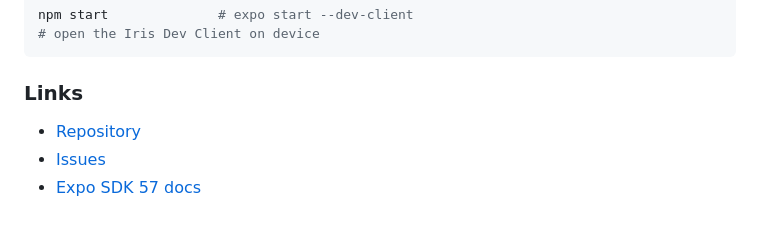
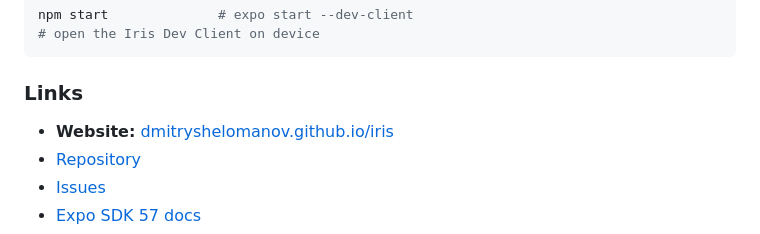
Before and after one commit to dmitryshelomanov/iris, a Markdown page: README.md, the part around one of its changes. Drawn GitHub-style.

Commit message:
docs: surface website link in README
Make the GitHub Pages site obvious from the header and Links section.

```diff
--- a/README.md
+++ b/README.md
@@ -55,6 +60,7 @@ npm start              # expo start --dev-client
 
 ### Links
 
+- **Website:** [dmitryshelomanov.github.io/iris](https://dmitryshelomanov.github.io/iris/)
 - [Repository](https://github.com/dmitryshelomanov/iris)
 - [Issues](https://github.com/dmitryshelomanov/iris/issues)
 - [Expo SDK 57 docs](https://docs.expo.dev/versions/v57.0.0/)
```
Also changed, not shown: other parts of README.md (+6 -1 lines).
